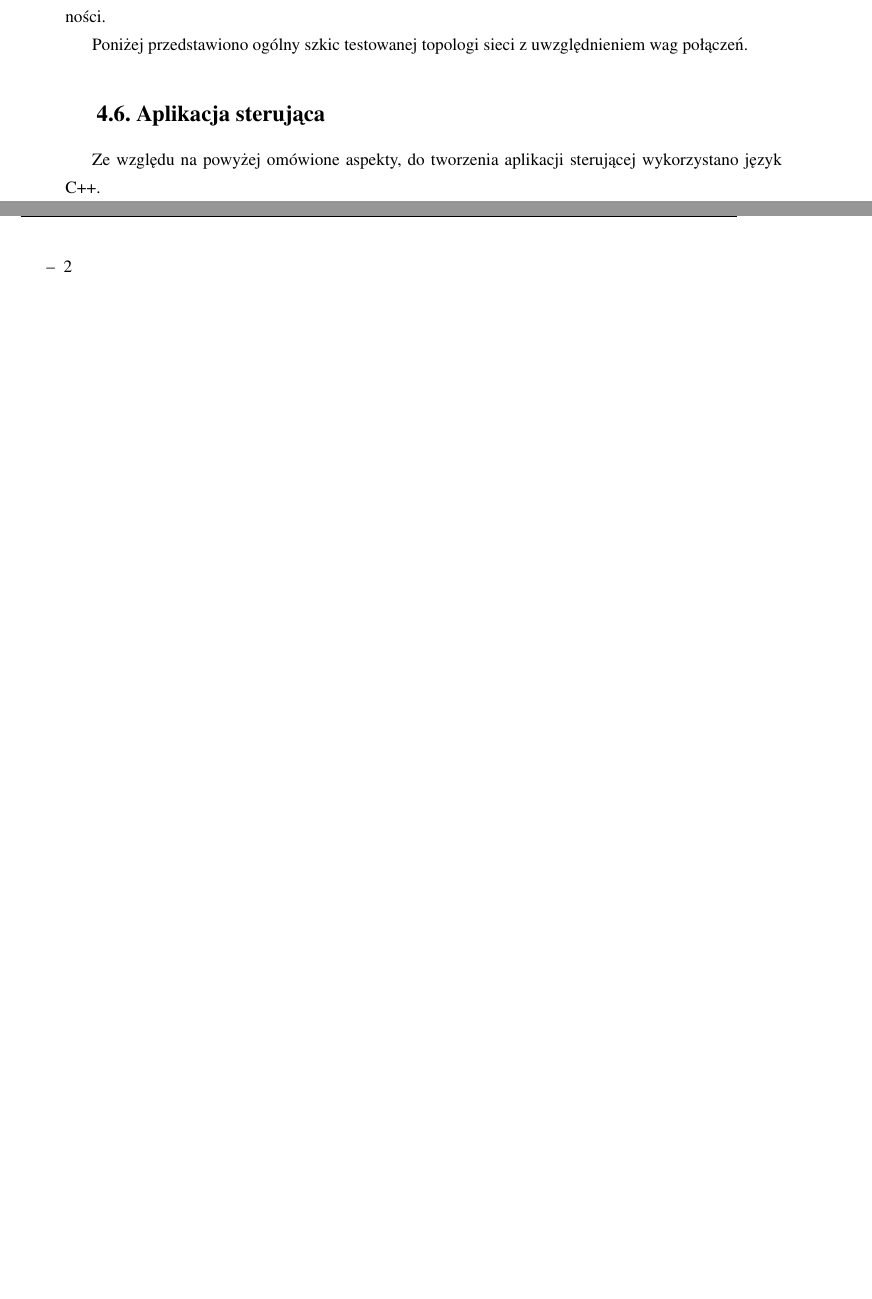
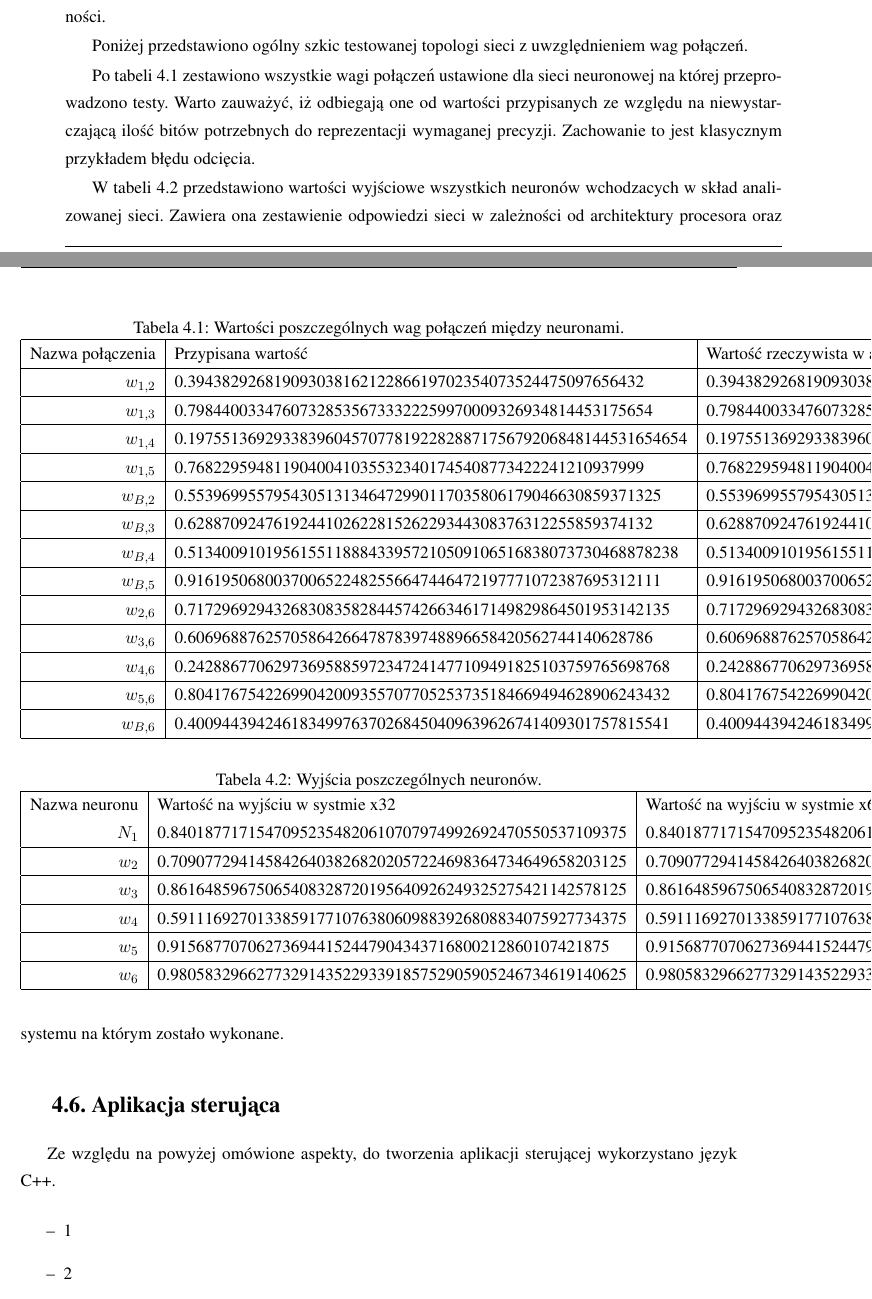
Before and after one commit to rwlodarz/mgr-latex, a LaTeX thesis (praca.tex, which reads rozdzial4.tex): two parts of pages 29 and 30 of 41, joined at a grey line, cut so that both start at the same text, the shorter picture padded with empty space. Compiled offline with pdfLaTeX.

Commit message:
Test desc

```diff
--- a/rozdzial4.tex
+++ b/rozdzial4.tex
@@ -107,6 +107,66 @@ W celu uwydatnienia problemu stworzono sieć neuronową posiadającą jedną  wa
 
 Poniżej przedstawiono ogólny szkic testowanej topologi sieci z uwzględnieniem wag połączeń.
 
+
+Po tabeli \ref{tab:neuron_weight} zestawiono wszystkie wagi połączeń ustawione dla sieci neuronowej na której przeprowadzono testy. Warto zauważyć, iż odbiegają one od wartości przypisanych ze względu na niewystarczającą ilość bitów potrzebnych do reprezentacji wymaganej precyzji. Zachowanie to jest klasycznym przykładem błędu odcięcia.
+\begin{table}[t]
+\caption{Wartości poszczególnych wag połączeń między neuronami.}
+\label{tab:neuron_weight}
+\begin{tabular}{|r|l|l|}
+  \hline
+  Nazwa połączenia & Przypisana wartość & Wartość rzeczywista w aplikacji \\
+  \hline
+  $w_{1,2}$ & 0.39438292681909303816212286619702354073524475097656432 & 0.3943829268190930381621228661970235407352447509765625 \\
+  \hline
+  $w_{1,3}$ & 0.798440033476073285356733322259970009326934814453175654 & 0.798440033476073285356733322259970009326934814453125 \\
+  \hline
+  $w_{1,4}$ & 0.1975513692933839604570778192282887175679206848144531654654 & 0.197551369293383960457077819228288717567920684814453125 \\
+  \hline
+  $w_{1,5}$ & 0.76822959481190400410355323401745408773422241210937999 & 0.768229594811904004103553234017454087734222412109375 \\
+  \hline
+  $w_{B,2}$ & 0.5539699557954305131346472990117035806179046630859371325 & 0.5539699557954305131346472990117035806179046630859375 \\
+  \hline
+  $w_{B,3}$ & 0.628870924761924410262281526229344308376312255859374132 & 0.628870924761924410262281526229344308376312255859375 \\
+  \hline
+  $w_{B,4}$ & 0.513400910195615511888433957210509106516838073730468878238 & 0.51340091019561551188843395721050910651683807373046875 \\
+  \hline
+  $w_{B,5}$ & 0.9161950680037006522482556647446472197771072387695312111 & 0.91619506800370065224825566474464721977710723876953125 \\
+  \hline
+  $w_{2,6}$ & 0.71729692943268308358284457426634617149829864501953142135 & 0.71729692943268308358284457426634617149829864501953125 \\
+  \hline
+  $w_{3,6}$ & 0.606968876257058642664787839748896658420562744140628786 & 0.606968876257058642664787839748896658420562744140625 \\
+  \hline
+  $w_{4,6}$ & 0.24288677062973695885972347241477109491825103759765698768 & 0.24288677062973695885972347241477109491825103759765625 \\
+  \hline
+  $w_{5,6}$ & 0.80417675422699042009355707705253735184669494628906243432 & 0.8041767542269904200935570770525373518466949462890625 \\
+  \hline
+  $w_{B,6}$ & 0.40094439424618349976370268450409639626741409301757815541 & 0.400944394246183499763702684504096396267414093017578125 \\
+  \hline
+\end{tabular}
+\end{table}
+
+W tabeli \ref{tab:neuron_output} przedstawiono wartości wyjściowe wszystkich neuronów wchodzacych w skład analizowanej sieci. Zawiera ona zestawienie odpowiedzi sieci w zależności od architektury procesora oraz systemu na którym zostało wykonane.
+\begin{table}[t]
+\caption{Wyjścia poszczególnych neuronów.}
+\label{tab:neuron_output}
+\begin{tabular}{|r|l|l|}
+  \hline
+  Nazwa neuronu & Wartość na wyjściu w systmie x32 & Wartość na wyjściu w systmie x64 \\
+  $N_{1}$ & 0.84018771715470952354820610707974992692470550537109375 & 0.84018771715470952354820610707974992692470550537109375\\
+  \hline
+  $w_{2}$ & 0.70907729414584264038268202057224698364734649658203125 & 0.70907729414584264038268202057224698364734649658203125\\
+  \hline
+  $w_{3}$ & 0.86164859675065408328720195640926249325275421142578125 & 0.86164859675065408328720195640926249325275421142578125\\
+  \hline
+  $w_{4}$ & 0.59111692701338591771076380609883926808834075927734375 & 0.59111692701338591771076380609883926808834075927734375\\
+  \hline
+  $w_{5}$ & 0.915687707062736944152447904343716800212860107421875 & 0.915687707062736944152447904343716800212860107421875\\
+  \hline
+  $w_{6}$ & 0.98058329662773291435229339185752905905246734619140625 & 0.98058329662773291435229339185752905905246734619140625\\
+  \hline
+\end{tabular}
+\end{table}
+
 \section{Aplikacja sterująca}
 
 Ze względu na powyżej omówione aspekty, do tworzenia aplikacji sterującej wykorzystano język C++.
```
